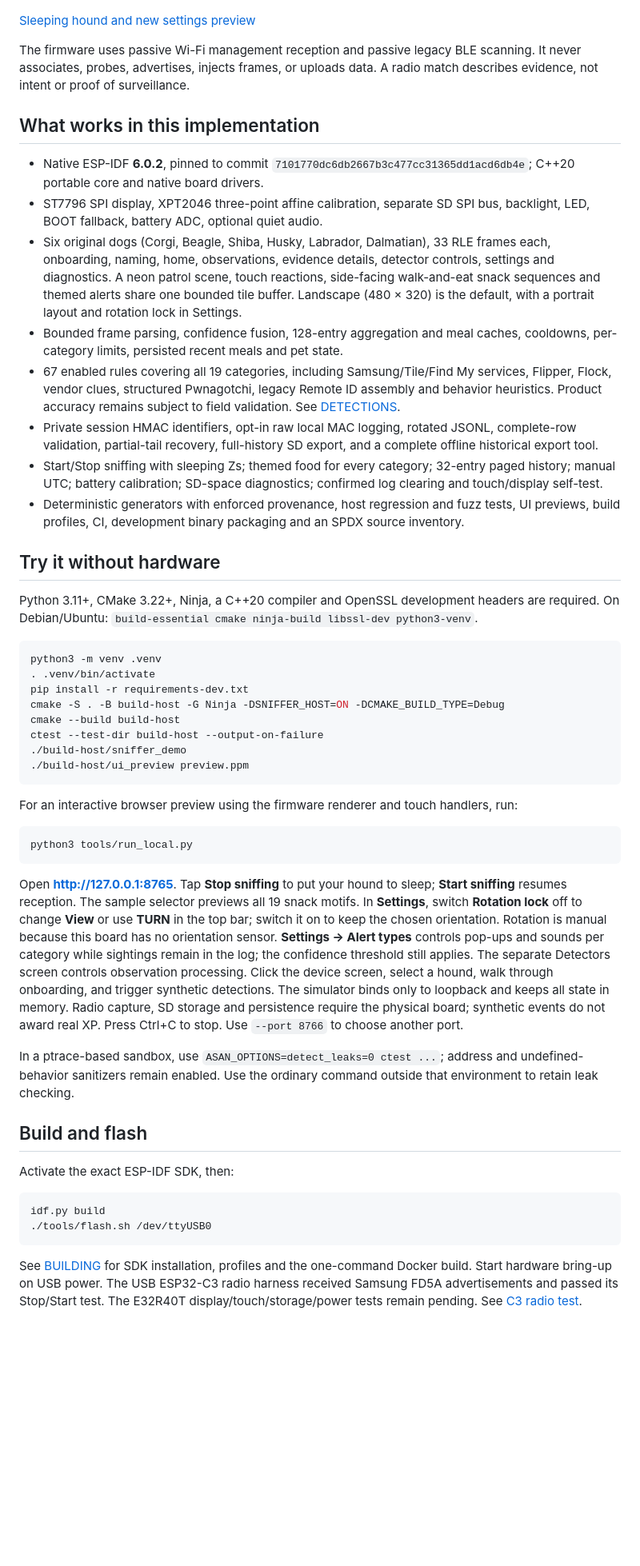
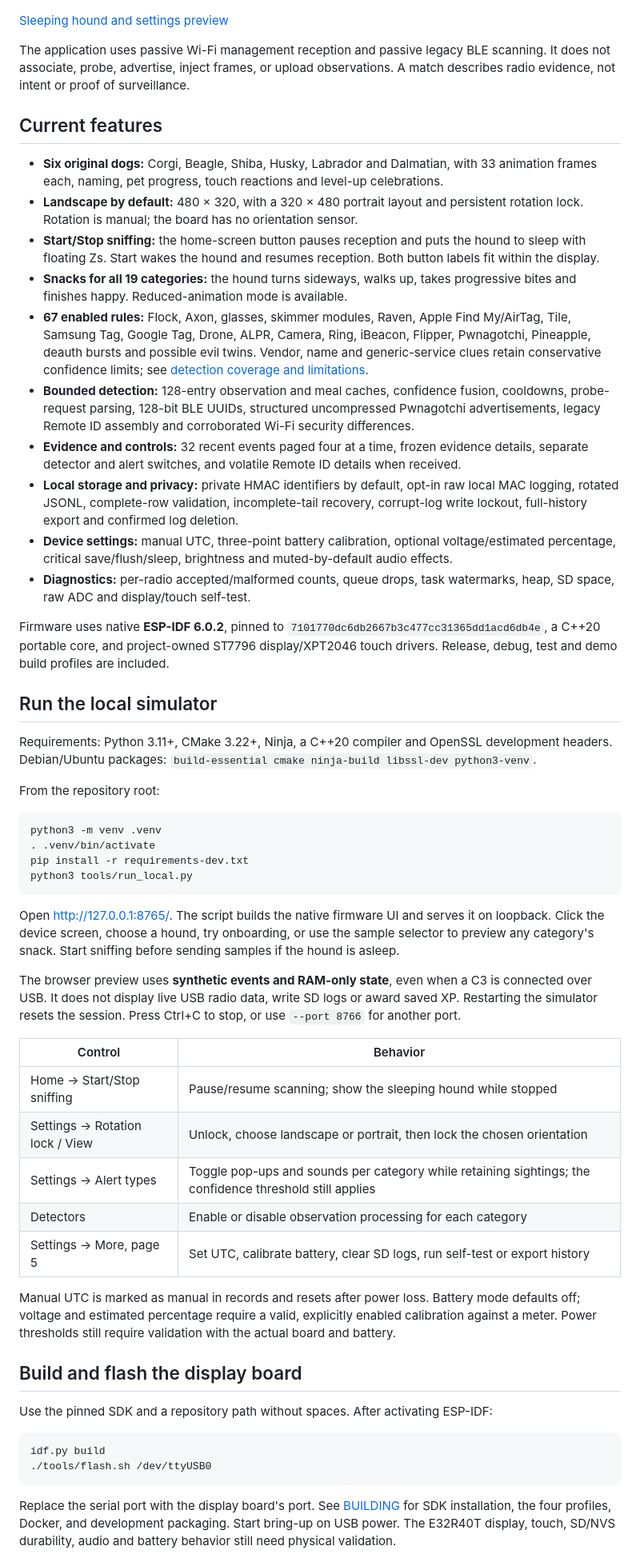
Before and after one commit to DX-PE/SurveillanceHound, a Markdown page: README.md, the part around one of its changes. Shown at 80% size. GitHub-like rendering; blank space fills up the shorter version.

Commit message:
Update README for current features and C3 testing

````diff
--- a/README.md
+++ b/README.md
@@ -5,54 +5,60 @@ An offline ESP32 radio-observation pet for the LCDWiki E32R40T. This is the **in
 
 ![Firmware UI rendered on the host](docs/ui-preview.png)
 
-[Sleeping hound and new settings preview](docs/ui-features.png)
+[Sleeping hound and settings preview](docs/ui-features.png)
 
-The firmware uses passive Wi-Fi management reception and passive legacy BLE scanning. It never associates, probes, advertises, injects frames, or uploads data. A radio match describes evidence, not intent or proof of surveillance.
+The application uses passive Wi-Fi management reception and passive legacy BLE scanning. It does not associate, probe, advertise, inject frames, or upload observations. A match describes radio evidence, not intent or proof of surveillance.
 
-## What works in this implementation
+## Current features
 
-- Native ESP-IDF **6.0.2**, pinned to commit `7101770dc6db2667b3c477cc31365dd1acd6db4e`; C++20 portable core and native board drivers.
-- ST7796 SPI display, XPT2046 three-point affine calibration, separate SD SPI bus, backlight, LED, BOOT fallback, battery ADC, optional quiet audio.
-- Six original dogs (Corgi, Beagle, Shiba, Husky, Labrador, Dalmatian), 33 RLE frames each, onboarding, naming, home, observations, evidence details, detector controls, settings and diagnostics. A neon patrol scene, touch reactions, side-facing walk-and-eat snack sequences and themed alerts share one bounded tile buffer. Landscape (480 × 320) is the default, with a portrait layout and rotation lock in Settings.
-- Bounded frame parsing, confidence fusion, 128-entry aggregation and meal caches, cooldowns, per-category limits, persisted recent meals and pet state.
-- 67 enabled rules covering all 19 categories, including Samsung/Tile/Find My services, Flipper, Flock, vendor clues, structured Pwnagotchi, legacy Remote ID assembly and behavior heuristics. Product accuracy remains subject to field validation. See [DETECTIONS](docs/DETECTIONS.md).
-- Private session HMAC identifiers, opt-in raw local MAC logging, rotated JSONL, complete-row validation, partial-tail recovery, full-history SD export, and a complete offline historical export tool.
-- Start/Stop sniffing with sleeping Zs; themed food for every category; 32-entry paged history; manual UTC; battery calibration; SD-space diagnostics; confirmed log clearing and touch/display self-test.
-- Deterministic generators with enforced provenance, host regression and fuzz tests, UI previews, build profiles, CI, development binary packaging and an SPDX source inventory.
+- **Six original dogs:** Corgi, Beagle, Shiba, Husky, Labrador and Dalmatian, with 33 animation frames each, naming, pet progress, touch reactions and level-up celebrations.
+- **Landscape by default:** 480 × 320, with a 320 × 480 portrait layout and persistent rotation lock. Rotation is manual; the board has no orientation sensor.
+- **Start/Stop sniffing:** the home-screen button pauses reception and puts the hound to sleep with floating Zs. Start wakes the hound and resumes reception. Both button labels fit within the display.
+- **Snacks for all 19 categories:** the hound turns sideways, walks up, takes progressive bites and finishes happy. Reduced-animation mode is available.
+- **67 enabled rules:** Flock, Axon, glasses, skimmer modules, Raven, Apple Find My/AirTag, Tile, Samsung Tag, Google Tag, Drone, ALPR, Camera, Ring, iBeacon, Flipper, Pwnagotchi, Pineapple, deauth bursts and possible evil twins. Vendor, name and generic-service clues retain conservative confidence limits; see [detection coverage and limitations](docs/DETECTIONS.md).
+- **Bounded detection:** 128-entry observation and meal caches, confidence fusion, cooldowns, probe-request parsing, 128-bit BLE UUIDs, structured uncompressed Pwnagotchi advertisements, legacy Remote ID assembly and corroborated Wi-Fi security differences.
+- **Evidence and controls:** 32 recent events paged four at a time, frozen evidence details, separate detector and alert switches, and volatile Remote ID details when received.
+- **Local storage and privacy:** private HMAC identifiers by default, opt-in raw local MAC logging, rotated JSONL, complete-row validation, incomplete-tail recovery, corrupt-log write lockout, full-history export and confirmed log deletion.
+- **Device settings:** manual UTC, three-point battery calibration, optional voltage/estimated percentage, critical save/flush/sleep, brightness and muted-by-default audio effects.
+- **Diagnostics:** per-radio accepted/malformed counts, queue drops, task watermarks, heap, SD space, raw ADC and display/touch self-test.
 
-## Try it without hardware
+Firmware uses native **ESP-IDF 6.0.2**, pinned to `7101770dc6db2667b3c477cc31365dd1acd6db4e`, a C++20 portable core, and project-owned ST7796 display/XPT2046 touch drivers. Release, debug, test and demo build profiles are included.
 
-Python 3.11+, CMake 3.22+, Ninja, a C++20 compiler and OpenSSL development headers are required. On Debian/Ubuntu: `build-essential cmake ninja-build libssl-dev python3-venv`.
+## Run the local simulator
+
+Requirements: Python 3.11+, CMake 3.22+, Ninja, a C++20 compiler and OpenSSL development headers. Debian/Ubuntu packages: `build-essential cmake ninja-build libssl-dev python3-venv`.
+
+From the repository root:
 
 ```sh
 python3 -m venv .venv
 . .venv/bin/activate
 pip install -r requirements-dev.txt
-cmake -S . -B build-host -G Ninja -DSNIFFER_HOST=ON -DCMAKE_BUILD_TYPE=Debug
-cmake --build build-host
-ctest --test-dir build-host --output-on-failure
-./build-host/sniffer_demo
-./build-host/ui_preview preview.ppm
-```
-
-For an interactive browser preview using the firmware renderer and touch handlers, run:
-
-```sh
 python3 tools/run_local.py
 ```
 
-Open **http://127.0.0.1:8765**. Tap **Stop sniffing** to put your hound to sleep; **Start sniffing** resumes reception. The sample selector previews all 19 snack motifs. In **Settings**, switch **Rotation lock** off to change **View** or use **TURN** in the top bar; switch it on to keep the chosen orientation. Rotation is manual because this board has no orientation sensor. **Settings → Alert types** controls pop-ups and sounds per category while sightings remain in the log; the confidence threshold still applies. The separate Detectors screen controls observation processing. Click the device screen, select a hound, walk through onboarding, and trigger synthetic detections. The simulator binds only to loopback and keeps all state in memory. Radio capture, SD storage and persistence require the physical board; synthetic events do not award real XP. Press Ctrl+C to stop. Use `--port 8766` to choose another port.
+Open [http://127.0.0.1:8765/](http://127.0.0.1:8765/). The script builds the native firmware UI and serves it on loopback. Click the device screen, choose a hound, try onboarding, or use the sample selector to preview any category's snack. Start sniffing before sending samples if the hound is asleep.
 
-In a ptrace-based sandbox, use `ASAN_OPTIONS=detect_leaks=0 ctest ...`; address and undefined-behavior sanitizers remain enabled. Use the ordinary command outside that environment to retain leak checking.
+The browser preview uses **synthetic events and RAM-only state**, even when a C3 is connected over USB. It does not display live USB radio data, write SD logs or award saved XP. Restarting the simulator resets the session. Press Ctrl+C to stop, or use `--port 8766` for another port.
 
-## Build and flash
+| Control | Behavior |
+|---|---|
+| Home → Start/Stop sniffing | Pause/resume scanning; show the sleeping hound while stopped |
+| Settings → Rotation lock / View | Unlock, choose landscape or portrait, then lock the chosen orientation |
+| Settings → Alert types | Toggle pop-ups and sounds per category while retaining sightings; the confidence threshold still applies |
+| Detectors | Enable or disable observation processing for each category |
+| Settings → More, page 5 | Set UTC, calibrate battery, clear SD logs, run self-test or export history |
 
-Activate the exact ESP-IDF SDK, then:
+Manual UTC is marked as manual in records and resets after power loss. Battery mode defaults off; voltage and estimated percentage require a valid, explicitly enabled calibration against a meter. Power thresholds still require validation with the actual board and battery.
+
+## Build and flash the display board
+
+Use the pinned SDK and a repository path without spaces. After activating ESP-IDF:
 
 ```sh
 idf.py build
 ./tools/flash.sh /dev/ttyUSB0
 ```
 
-See [BUILDING](docs/BUILDING.md) for SDK installation, profiles and the one-command Docker build. Start hardware bring-up on USB power. The USB ESP32-C3 radio harness received Samsung FD5A advertisements and passed its Stop/Start test. The E32R40T display/touch/storage/power tests remain pending. See [C3 radio test](docs/C3_RADIO_TEST.md).
+Replace the serial port with the display board's port. See [BUILDING](docs/BUILDING.md) for SDK installation, the four profiles, Docker, and development packaging. Start bring-up on USB power. The E32R40T display, touch, SD/NVS durability, audio and battery behavior still need physical validation.
 
````
Also changed, not shown: other parts of README.md (+45 -8 lines).
